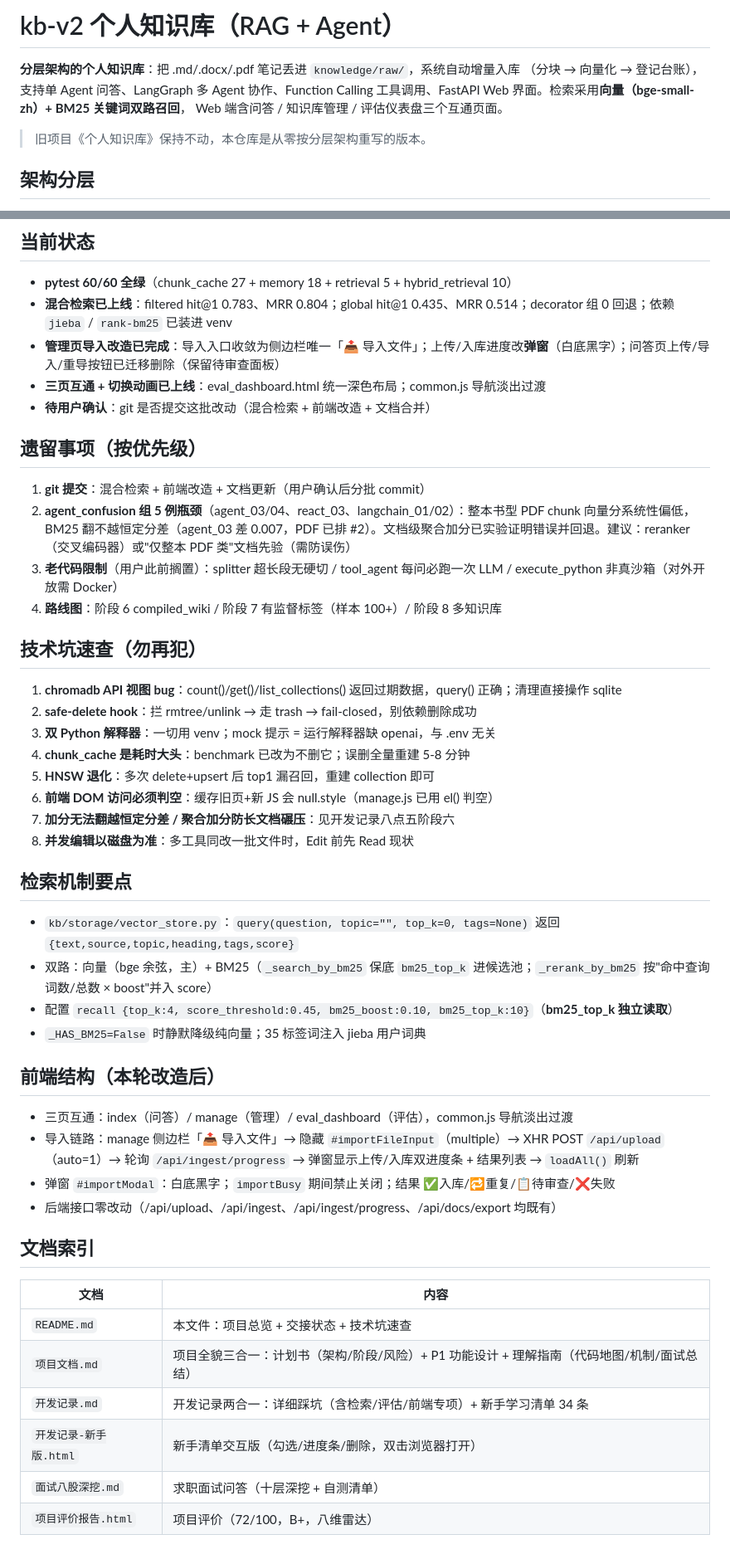
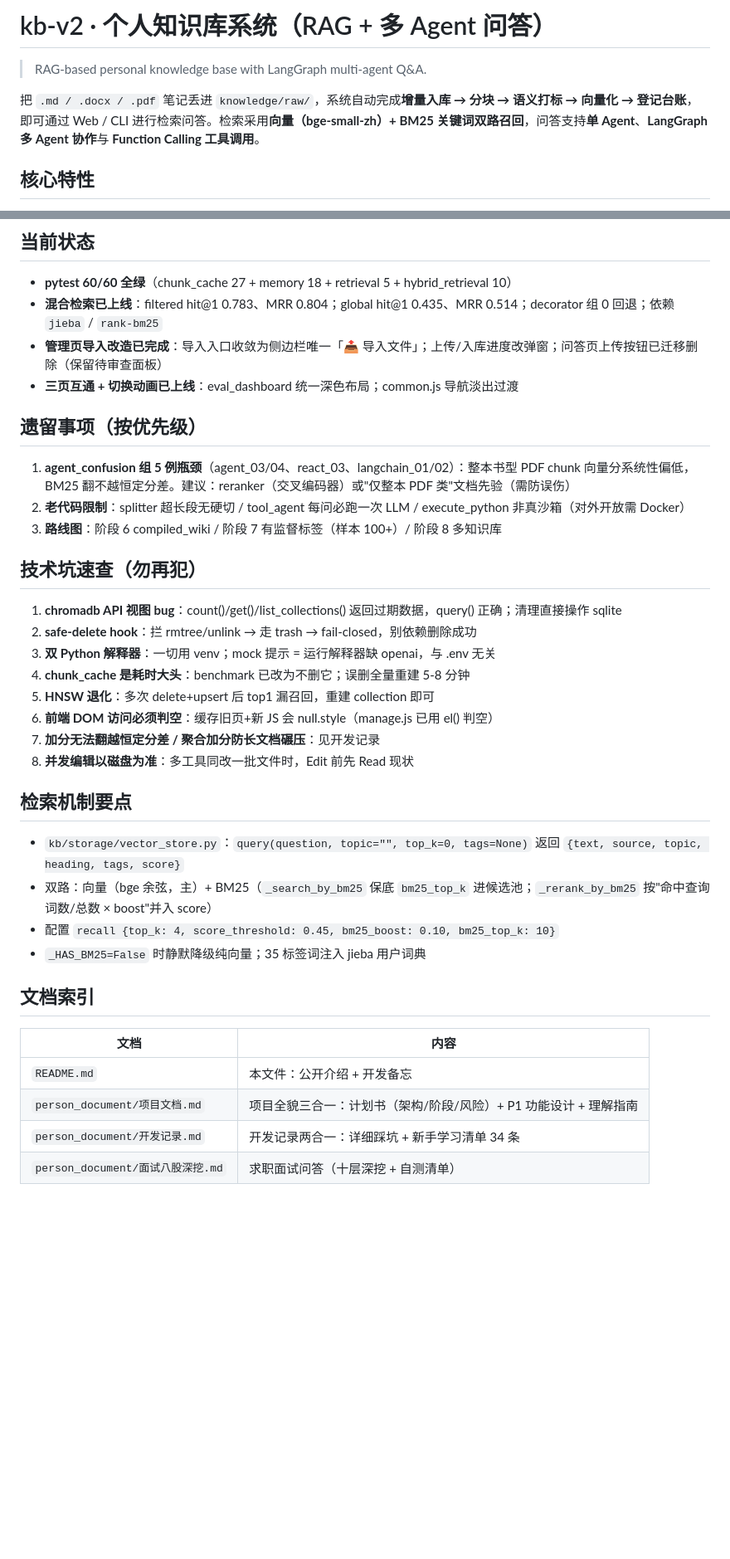
Before and after one commit to Jesse-qil/kb, a Markdown page: README.md, 2 parts joined by grey strips. Shown at 83% size. Drawn GitHub-style; blank space fills up the shorter version.

Commit message:
docs: 重写 README 为公开介绍 + 归档项目文档

```diff
--- a/README.md
+++ b/README.md
@@ -1,11 +1,8 @@
-# kb-v2 个人知识库（RAG + Agent）
+# kb-v2 · 个人知识库系统（RAG + 多 Agent 问答）
 
-**分层架构的个人知识库**：把 .md/.docx/.pdf 笔记丢进 `knowledge/raw/`，系统自动增量入库
-（分块 → 向量化 → 登记台账），支持单 Agent 问答、LangGraph 多 Agent 协作、Function
-Calling 工具调用、FastAPI Web 界面。检索采用**向量（bge-small-zh）+ BM25 关键词双路召回**，
-Web 端含问答 / 知识库管理 / 评估仪表盘三个互通页面。
+> RAG-based personal knowledge base with LangGraph multi-agent Q&A.
 
-> 旧项目《个人知识库》保持不动，本仓库是从零按分层架构重写的版本。
+把 `.md / .docx / .pdf` 笔记丢进 `knowledge/raw/`，系统自动完成**增量入库 → 分块 → 语义打标 → 向量化 → 登记台账**，即可通过 Web / CLI 进行检索问答。检索采用**向量（bge-small-zh）+ BM25 关键词双路召回**，问答支持**单 Agent**、**LangGraph 多 Agent 协作**与 **Function Calling 工具调用**。
 
-## 架构分层
+## 核心特性
 
@@ -115,17 +131,15 @@ global hit@1 0.348→0.435；decorator 组 0 回退。
 ## 当前状态
 
 - **pytest 60/60 全绿**（chunk_cache 27 + memory 18 + retrieval 5 + hybrid_retrieval 10）
-- **混合检索已上线**：filtered hit@1 0.783、MRR 0.804；global hit@1 0.435、MRR 0.514；decorator 组 0 回退；依赖 `jieba` / `rank-bm25` 已装进 venv
-- **管理页导入改造已完成**：导入入口收敛为侧边栏唯一「📤 导入文件」；上传/入库进度改**弹窗**（白底黑字）；问答页上传/导入/重导按钮已迁移删除（保留待审查面板）
-- **三页互通 + 切换动画已上线**：eval_dashboard.html 统一深色布局；common.js 导航淡出过渡
-- **待用户确认**：git 是否提交这批改动（混合检索 + 前端改造 + 文档合并）
+- **混合检索已上线**：filtered hit@1 0.783、MRR 0.804；global hit@1 0.435、MRR 0.514；decorator 组 0 回退；依赖 `jieba` / `rank-bm25`
+- **管理页导入改造已完成**：导入入口收敛为侧边栏唯一「📤 导入文件」；上传/入库进度改弹窗；问答页上传按钮已迁移删除（保留待审查面板）
+- **三页互通 + 切换动画已上线**：eval_dashboard 统一深色布局；common.js 导航淡出过渡
 
 ## 遗留事项（按优先级）
 
-1. **git 提交**：混合检索 + 前端改造 + 文档更新（用户确认后分批 commit）
-2. **agent_confusion 组 5 例瓶颈**（agent_03/04、react_03、langchain_01/02）：整本书型 PDF chunk 向量分系统性偏低，BM25 翻不越恒定分差（agent_03 差 0.007，PDF 已排 #2）。文档级聚合加分已实验证明错误并回退。建议：reranker（交叉编码器）或"仅整本 PDF 类"文档先验（需防误伤）
-3. **老代码限制**（用户此前搁置）：splitter 超长段无硬切 / tool_agent 每问必跑一次 LLM / execute_python 非真沙箱（对外开放需 Docker）
-4. **路线图**：阶段 6 compiled_wiki / 阶段 7 有监督标签（样本 100+）/ 阶段 8 多知识库
+1. **agent_confusion 组 5 例瓶颈**（agent_03/04、react_03、langchain_01/02）：整本书型 PDF chunk 向量分系统性偏低，BM25 翻不越恒定分差。建议：reranker（交叉编码器）或"仅整本 PDF 类"文档先验（需防误伤）
+2. **老代码限制**：splitter 超长段无硬切 / tool_agent 每问必跑一次 LLM / execute_python 非真沙箱（对外开放需 Docker）
+3. **路线图**：阶段 6 compiled_wiki / 阶段 7 有监督标签（样本 100+）/ 阶段 8 多知识库
 
 ## 技术坑速查（勿再犯）
 
@@ -135,30 +149,21 @@ global hit@1 0.348→0.435；decorator 组 0 回退。
 4. **chunk_cache 是耗时大头**：benchmark 已改为不删它；误删全量重建 5-8 分钟
 5. **HNSW 退化**：多次 delete+upsert 后 top1 漏召回，重建 collection 即可
 6. **前端 DOM 访问必须判空**：缓存旧页+新 JS 会 null.style（manage.js 已用 el() 判空）
-7. **加分无法翻越恒定分差 / 聚合加分防长文档碾压**：见开发记录八点五阶段六
+7. **加分无法翻越恒定分差 / 聚合加分防长文档碾压**：见开发记录
 8. **并发编辑以磁盘为准**：多工具同改一批文件时，Edit 前先 Read 现状
 
 ## 检索机制要点
 
-- `kb/storage/vector_store.py`：`query(question, topic="", top_k=0, tags=None)` 返回 `{text,source,topic,heading,tags,score}`
+- `kb/storage/vector_store.py`：`query(question, topic="", top_k=0, tags=None)` 返回 `{text, source, topic, heading, tags, score}`
 - 双路：向量（bge 余弦，主）+ BM25（`_search_by_bm25` 保底 `bm25_top_k` 进候选池；`_rerank_by_bm25` 按"命中查询词数/总数 × boost"并入 score）
-- 配置 `recall {top_k:4, score_threshold:0.45, bm25_boost:0.10, bm25_top_k:10}`（**bm25_top_k 独立读取**）
+- 配置 `recall {top_k: 4, score_threshold: 0.45, bm25_boost: 0.10, bm25_top_k: 10}`
 - `_HAS_BM25=False` 时静默降级纯向量；35 标签词注入 jieba 用户词典
-
-## 前端结构（本轮改造后）
-
-- 三页互通：index（问答）/ manage（管理）/ eval_dashboard（评估），common.js 导航淡出过渡
-- 导入链路：manage 侧边栏「📤 导入文件」→ 隐藏 `#importFileInput`（multiple）→ XHR POST `/api/upload`（auto=1）→ 轮询 `/api/ingest/progress` → 弹窗显示上传/入库双进度条 + 结果列表 → `loadAll()` 刷新
-- 弹窗 `#importModal`：白底黑字；`importBusy` 期间禁止关闭；结果 ✅入库/🔁重复/📋待审查/❌失败
-- 后端接口零改动（/api/upload、/api/ingest、/api/ingest/progress、/api/docs/export 均既有）
 
 ## 文档索引
 
 | 文档 | 内容 |
 |---|---|
-| `README.md` | 本文件：项目总览 + 交接状态 + 技术坑速查 |
-| `项目文档.md` | 项目全貌三合一：计划书（架构/阶段/风险）+ P1 功能设计 + 理解指南（代码地图/机制/面试总结） |
-| `开发记录.md` | 开发记录两合一：详细踩坑（含检索/评估/前端专项）+ 新手学习清单 34 条 |
-| `开发记录-新手版.html` | 新手清单交互版（勾选/进度条/删除，双击浏览器打开） |
-| `面试八股深挖.md` | 求职面试问答（十层深挖 + 自测清单） |
-| `项目评价报告.html` | 项目评价（72/100，B+，八维雷达） |
+| `README.md` | 本文件：公开介绍 + 开发备忘 |
+| `person_document/项目文档.md` | 项目全貌三合一：计划书（架构/阶段/风险）+ P1 功能设计 + 理解指南 |
+| `person_document/开发记录.md` | 开发记录两合一：详细踩坑 + 新手学习清单 34 条 |
+| `person_document/面试八股深挖.md` | 求职面试问答（十层深挖 + 自测清单） |
```
Also changed, not shown: other parts of README.md (+105 -86 lines).
